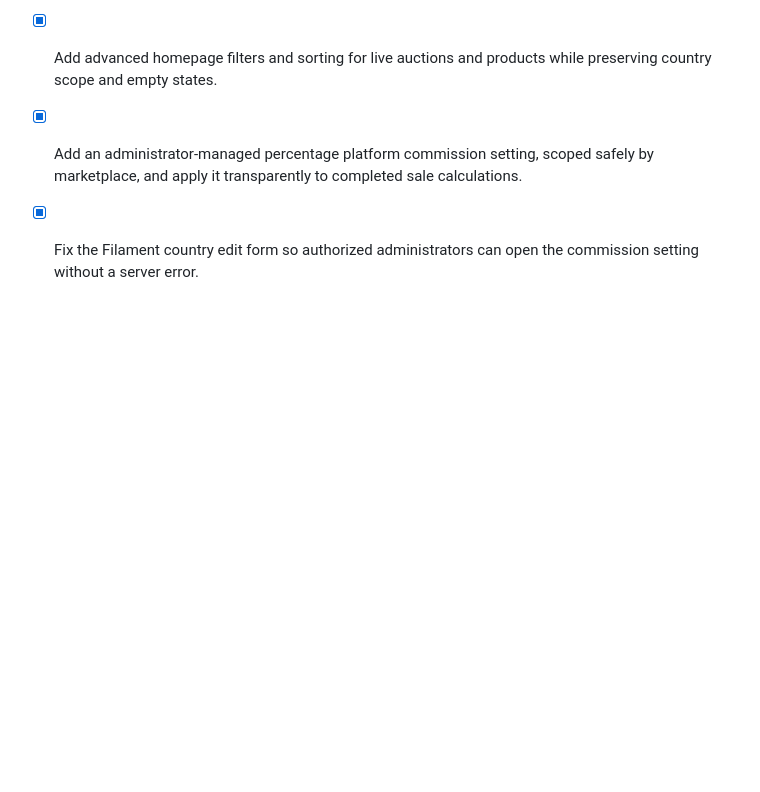
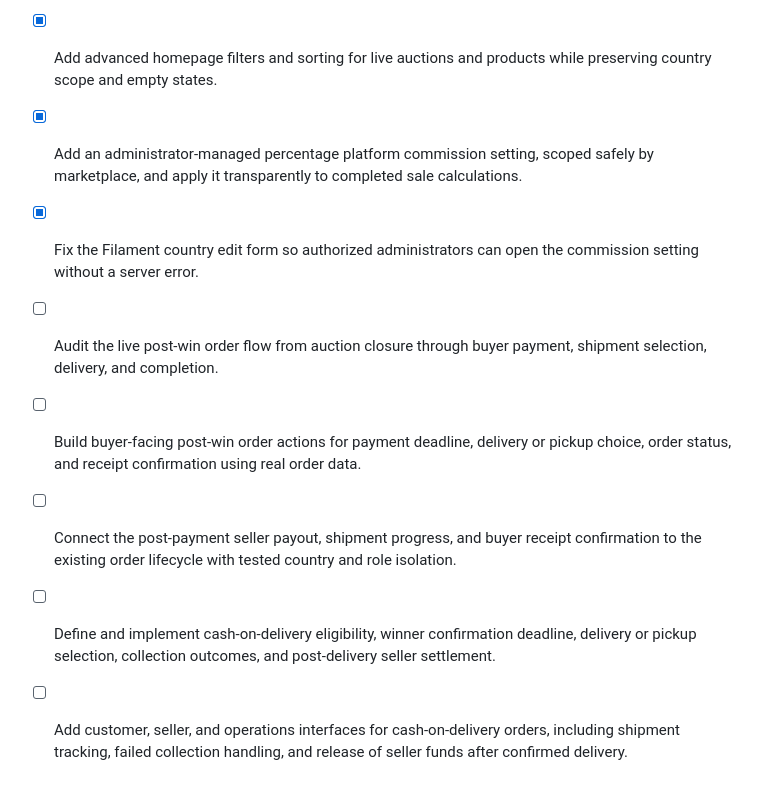
Before and after one commit to same7egypt-pixel/mazad, a Markdown page: todo.md, the part around the change. GitHub-like rendering; blank space fills up the shorter version.

```diff
--- a/todo.md
+++ b/todo.md
@@ -166,3 +166,8 @@
 - [x] Add advanced homepage filters and sorting for live auctions and products while preserving country scope and empty states.
 - [x] Add an administrator-managed percentage platform commission setting, scoped safely by marketplace, and apply it transparently to completed sale calculations.
 - [x] Fix the Filament country edit form so authorized administrators can open the commission setting without a server error.
+- [ ] Audit the live post-win order flow from auction closure through buyer payment, shipment selection, delivery, and completion.
+- [ ] Build buyer-facing post-win order actions for payment deadline, delivery or pickup choice, order status, and receipt confirmation using real order data.
+- [ ] Connect the post-payment seller payout, shipment progress, and buyer receipt confirmation to the existing order lifecycle with tested country and role isolation.
+- [ ] Define and implement cash-on-delivery eligibility, winner confirmation deadline, delivery or pickup selection, collection outcomes, and post-delivery seller settlement.
+- [ ] Add customer, seller, and operations interfaces for cash-on-delivery orders, including shipment tracking, failed collection handling, and release of seller funds after confirmed delivery.
```
Also changed, not shown: docs/CASH_ON_DELIVERY_IMPLEMENTATION_PLAN_AR.md (added, +98 -0 lines).
